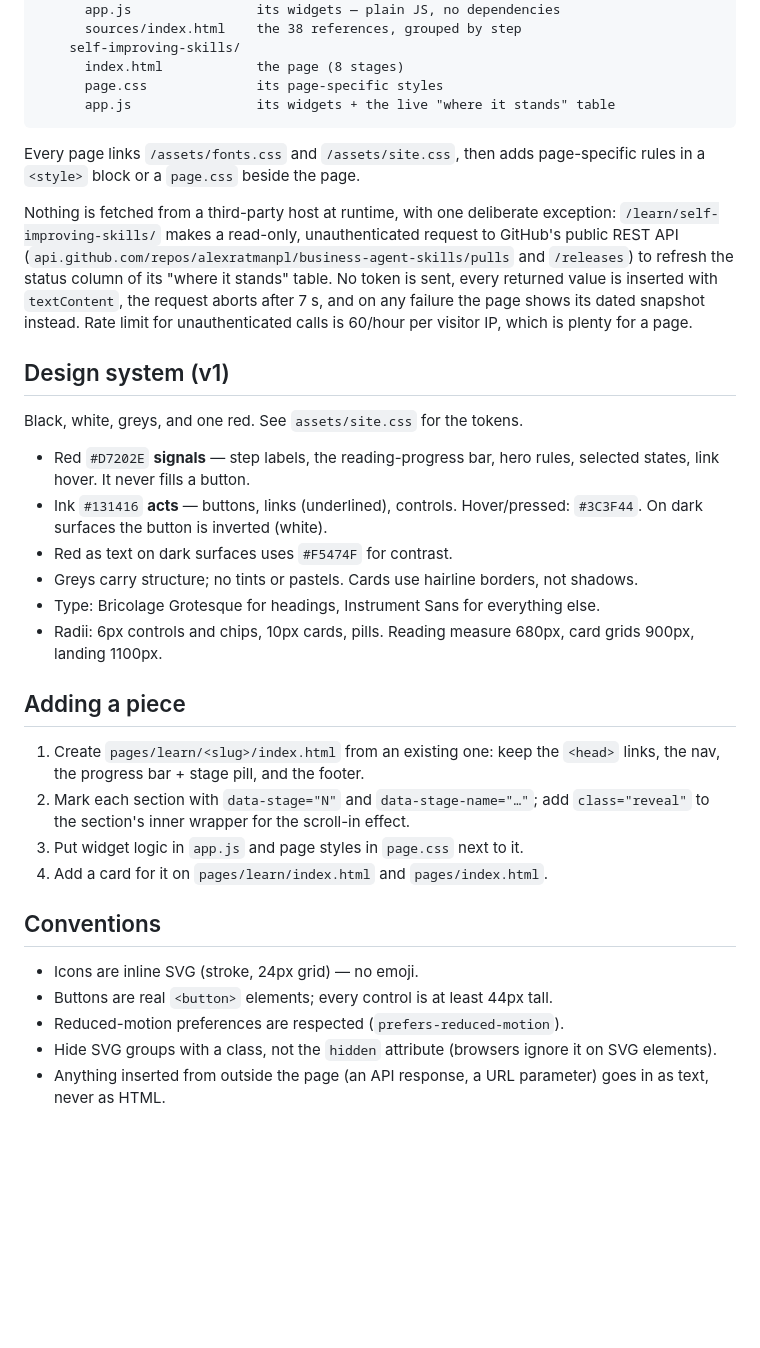
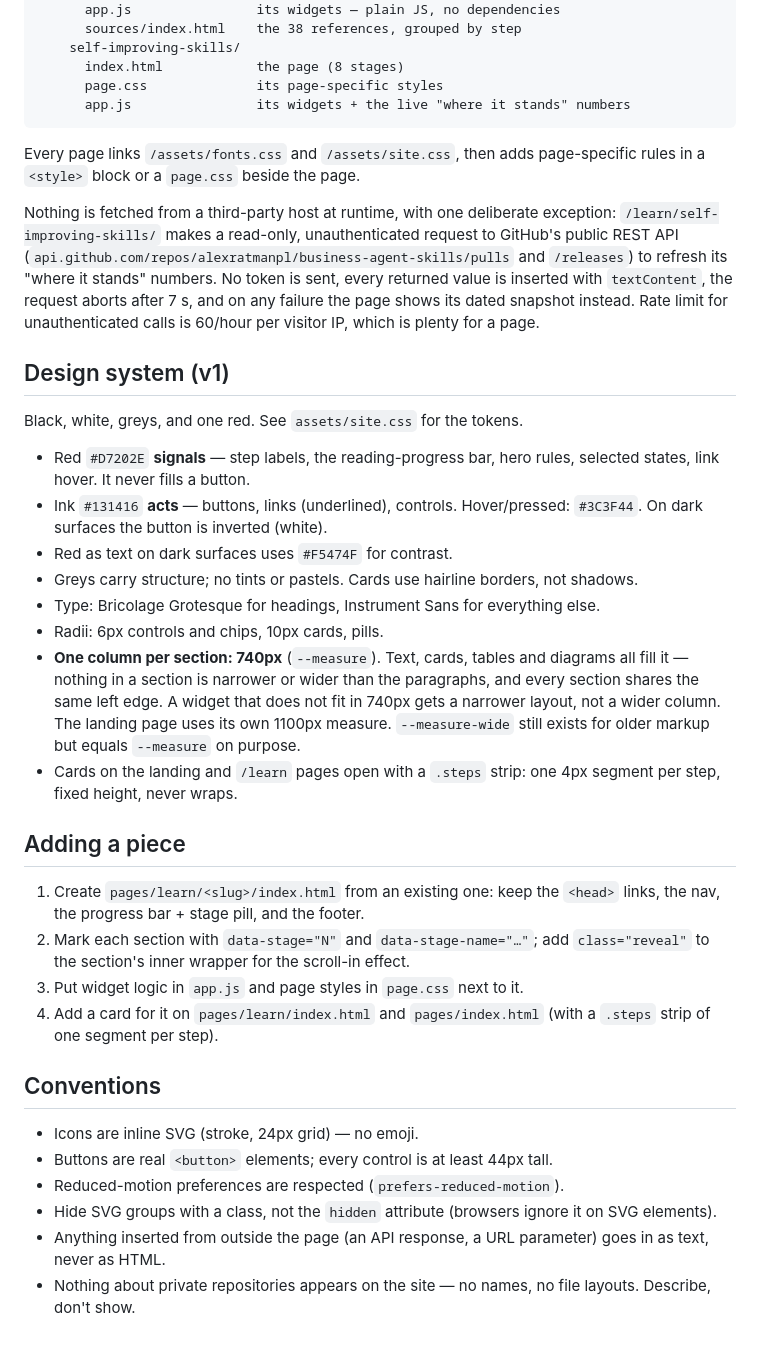
Before and after one commit to alexratmanpl/alexratman, a Markdown page: DEVELOPING.md, the part around the change. Rendered like a GitHub page; blank space fills up the shorter version.

Commit message:
DEVELOPING: one column per section; step strip on cards

````diff
--- a/DEVELOPING.md
+++ b/DEVELOPING.md
@@ -24,12 +24,12 @@ pages/
     self-improving-skills/
       index.html            the page (8 stages)
       page.css              its page-specific styles
-      app.js                its widgets + the live "where it stands" table
+      app.js                its widgets + the live "where it stands" numbers
 ```
 
 Every page links `/assets/fonts.css` and `/assets/site.css`, then adds page-specific rules in a `<style>` block or a `page.css` beside the page.
 
-Nothing is fetched from a third-party host at runtime, with one deliberate exception: `/learn/self-improving-skills/` makes a read-only, unauthenticated request to GitHub's public REST API (`api.github.com/repos/alexratmanpl/business-agent-skills/pulls` and `/releases`) to refresh the status column of its "where it stands" table. No token is sent, every returned value is inserted with `textContent`, the request aborts after 7 s, and on any failure the page shows its dated snapshot instead. Rate limit for unauthenticated calls is 60/hour per visitor IP, which is plenty for a page.
+Nothing is fetched from a third-party host at runtime, with one deliberate exception: `/learn/self-improving-skills/` makes a read-only, unauthenticated request to GitHub's public REST API (`api.github.com/repos/alexratmanpl/business-agent-skills/pulls` and `/releases`) to refresh its "where it stands" numbers. No token is sent, every returned value is inserted with `textContent`, the request aborts after 7 s, and on any failure the page shows its dated snapshot instead. Rate limit for unauthenticated calls is 60/hour per visitor IP, which is plenty for a page.
 
 ## Design system (v1)
 
@@ -40,14 +40,16 @@ Black, white, greys, and one red. See `assets/site.css` for the tokens.
 - Red as text on dark surfaces uses `#F5474F` for contrast.
 - Greys carry structure; no tints or pastels. Cards use hairline borders, not shadows.
 - Type: Bricolage Grotesque for headings, Instrument Sans for everything else.
-- Radii: 6px controls and chips, 10px cards, pills. Reading measure 680px, card grids 900px, landing 1100px.
+- Radii: 6px controls and chips, 10px cards, pills.
+- **One column per section: 740px** (`--measure`). Text, cards, tables and diagrams all fill it — nothing in a section is narrower or wider than the paragraphs, and every section shares the same left edge. A widget that does not fit in 740px gets a narrower layout, not a wider column. The landing page uses its own 1100px measure. `--measure-wide` still exists for older markup but equals `--measure` on purpose.
+- Cards on the landing and `/learn` pages open with a `.steps` strip: one 4px segment per step, fixed height, never wraps.
 
 ## Adding a piece
 
 1. Create `pages/learn/<slug>/index.html` from an existing one: keep the `<head>` links, the nav, the progress bar + stage pill, and the footer.
 2. Mark each section with `data-stage="N"` and `data-stage-name="…"`; add `class="reveal"` to the section's inner wrapper for the scroll-in effect.
 3. Put widget logic in `app.js` and page styles in `page.css` next to it.
-4. Add a card for it on `pages/learn/index.html` and `pages/index.html`.
+4. Add a card for it on `pages/learn/index.html` and `pages/index.html` (with a `.steps` strip of one segment per step).
 
 ## Conventions
 
@@ -56,3 +58,4 @@ Black, white, greys, and one red. See `assets/site.css` for the tokens.
 - Reduced-motion preferences are respected (`prefers-reduced-motion`).
 - Hide SVG groups with a class, not the `hidden` attribute (browsers ignore it on SVG elements).
 - Anything inserted from outside the page (an API response, a URL parameter) goes in as text, never as HTML.
+- Nothing about private repositories appears on the site — no names, no file layouts. Describe, don't show.
````
